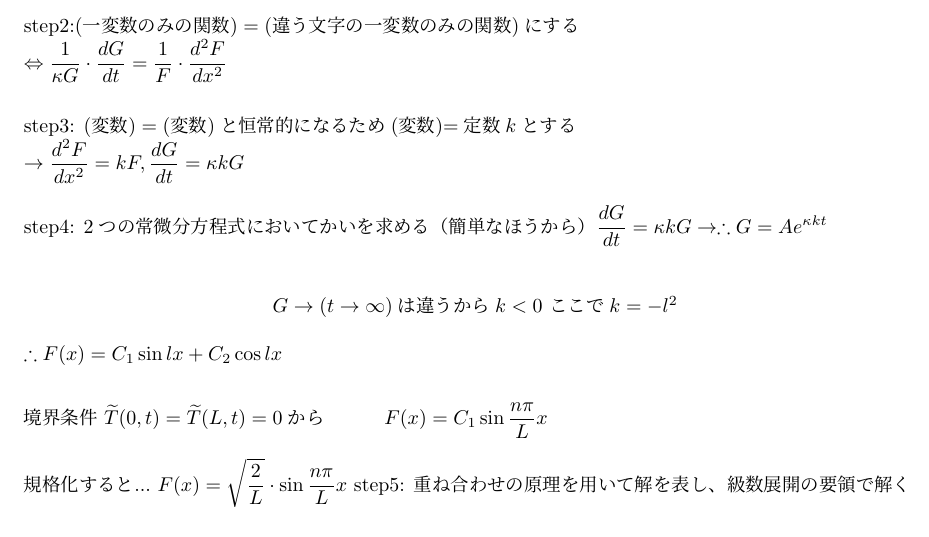
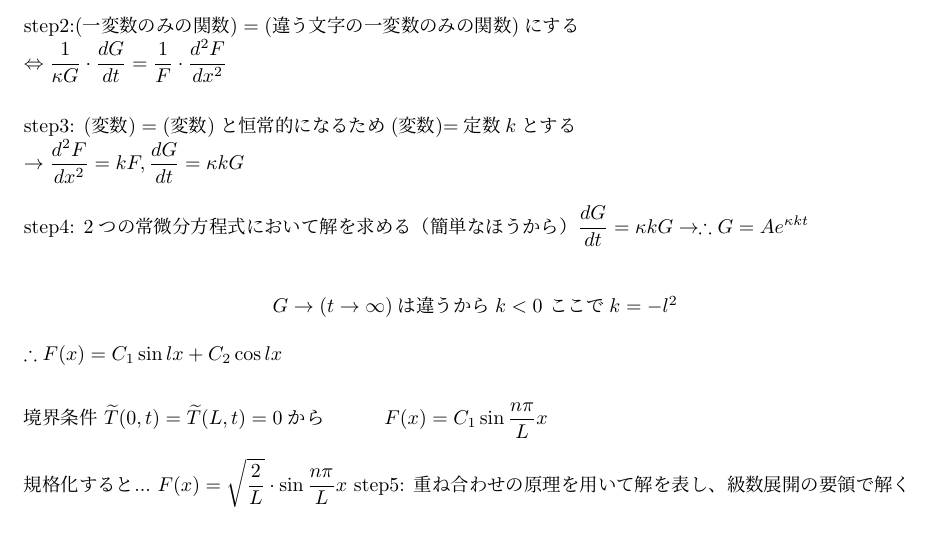
Before and after one commit to tus17phys/pysicalmath2B, a LaTeX document (熱伝導方程式的なやつ.tex): part of page 2 of 3, cut so that both start at the same text. Compiled offline with pLaTeX and dvipdfmx.

Commit message:
誤字修正

```diff
--- a/熱伝導方程式的なやつ.tex
+++ b/熱伝導方程式的なやつ.tex
@@ -51,7 +51,7 @@ step2:$(一変数のみの関数)=(違う文字の一変数のみの関数)$に
 $\displaystyle \Leftrightarrow \frac{1}{\kappa G}\cdot \frac{d G}{dt}= \frac{1}{F}\cdot \frac{d^2 F}{dx^2}$\\\\
 step3: $(変数)=(変数)$と恒常的になるため(変数)$=$定数$k$とする\\
 $\displaystyle \rightarrow \frac{d^2 F}{dx^2}=kF , \frac{dG}{dt}=\kappa k G$\\\\
-step4: 2つの常微分方程式においてかいを求める（簡単なほうから）
+step4: 2つの常微分方程式において解を求める（簡単なほうから）
 $\displaystyle \frac{dG}{dt} =\kappa k G \rightarrow \therefore G =Ae^{\kappa k t}$\\
 \begin{center}
 $G\rightarrow (t\rightarrow \infty)は違うからk<0$ ここで$k=-l^2$
```
Also changed, not shown: 熱伝導方程式的なやつ.pdf, 5 other files.
